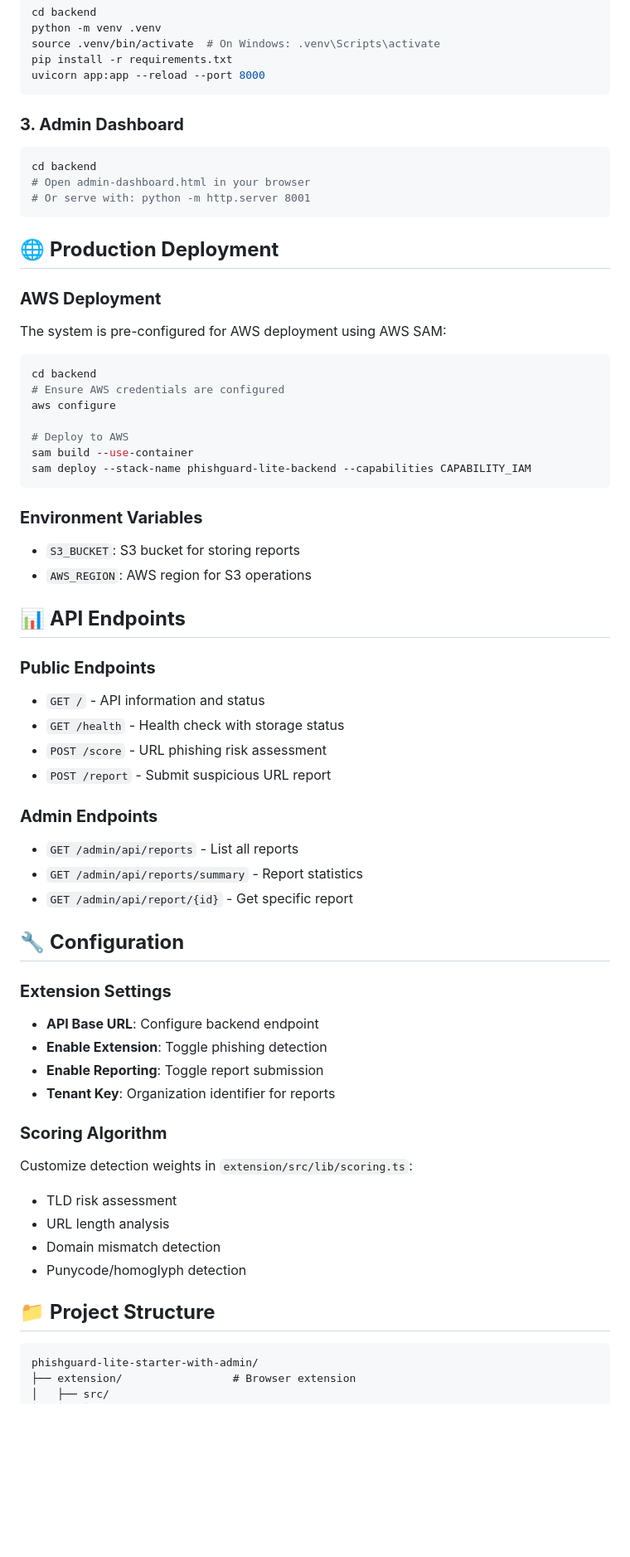
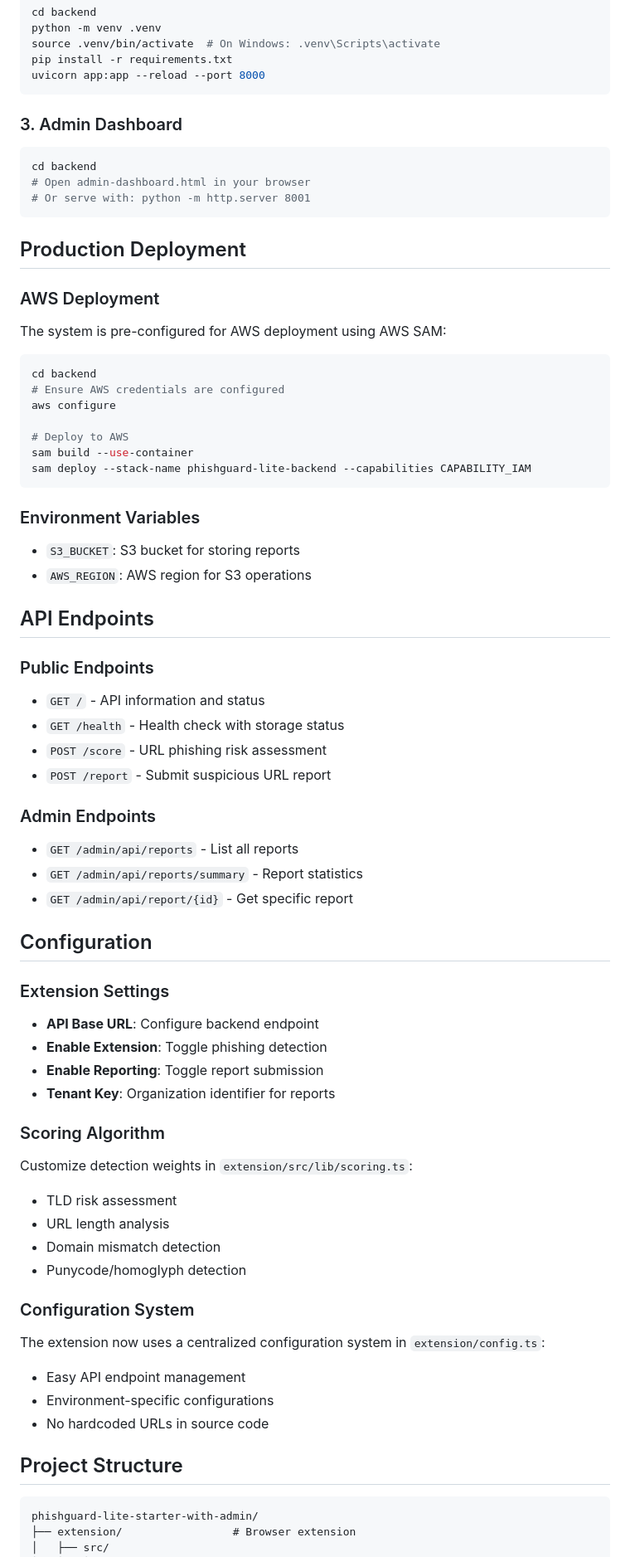
Before and after one commit to cypherswwayinc/phishguardlite, a Markdown page: README.md, the part around the change printed below. Shown: that part at 83% size. Drawn GitHub-style; blank space fills up the shorter version.

````diff
--- a/README.md
+++ b/README.md
@@ -77,16 +79,16 @@ pip install -r requirements.txt
 uvicorn app:app --reload --port 8000
 ```
 
-### **3. Admin Dashboard**
+### 3. Admin Dashboard
 ```bash
 cd backend
 # Open admin-dashboard.html in your browser
 # Or serve with: python -m http.server 8001
 ```
 
-## 🌐 **Production Deployment**
+## Production Deployment
 
-### **AWS Deployment**
+### AWS Deployment
 The system is pre-configured for AWS deployment using AWS SAM:
 
 ```bash
@@ -99,39 +101,45 @@ sam build --use-container
 sam deploy --stack-name phishguard-lite-backend --capabilities CAPABILITY_IAM
 ```
 
-### **Environment Variables**
+### Environment Variables
 - `S3_BUCKET`: S3 bucket for storing reports
 - `AWS_REGION`: AWS region for S3 operations
 
-## 📊 **API Endpoints**
+## API Endpoints
 
-### **Public Endpoints**
+### Public Endpoints
 - `GET /` - API information and status
 - `GET /health` - Health check with storage status
 - `POST /score` - URL phishing risk assessment
 - `POST /report` - Submit suspicious URL report
 
-### **Admin Endpoints**
+### Admin Endpoints
 - `GET /admin/api/reports` - List all reports
 - `GET /admin/api/reports/summary` - Report statistics
 - `GET /admin/api/report/{id}` - Get specific report
 
-## 🔧 **Configuration**
+## Configuration
 
-### **Extension Settings**
+### Extension Settings
 - **API Base URL**: Configure backend endpoint
 - **Enable Extension**: Toggle phishing detection
 - **Enable Reporting**: Toggle report submission
 - **Tenant Key**: Organization identifier for reports
 
-### **Scoring Algorithm**
+### Scoring Algorithm
 Customize detection weights in `extension/src/lib/scoring.ts`:
 - TLD risk assessment
 - URL length analysis
 - Domain mismatch detection
 - Punycode/homoglyph detection
 
-## 📁 **Project Structure**
+### Configuration System
+The extension now uses a centralized configuration system in `extension/config.ts`:
+- Easy API endpoint management
+- Environment-specific configurations
+- No hardcoded URLs in source code
+
+## Project Structure
 
 ```
 phishguard-lite-starter-with-admin/
````
Also changed, not shown: other parts of README.md (+27 -22 lines), TECHNICAL_DOCUMENTATION.md (+85 -82 lines).
